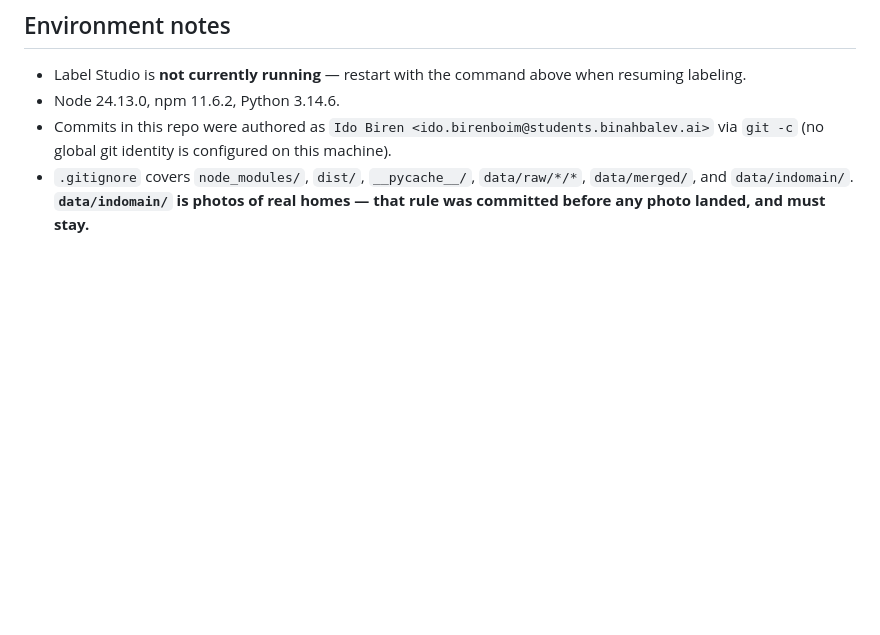
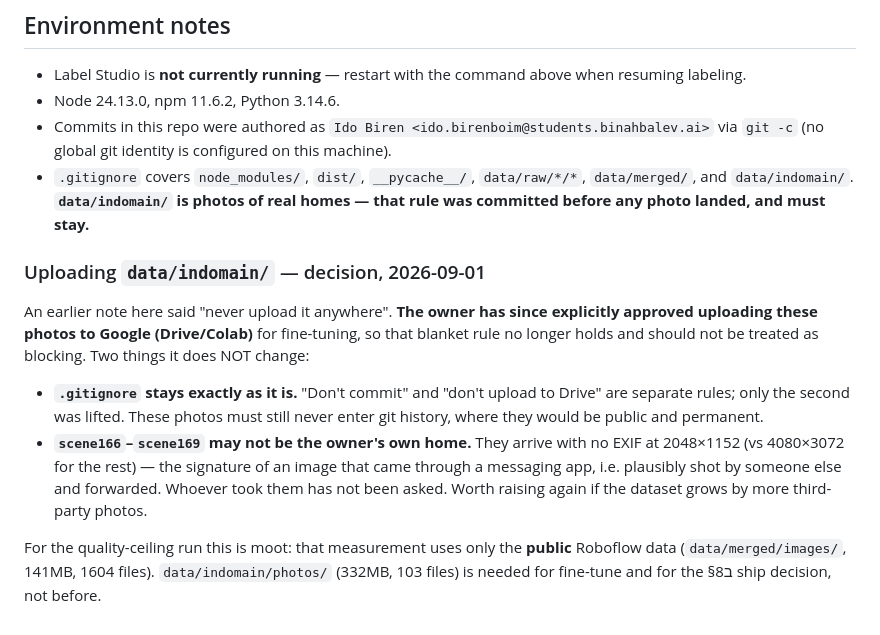
Before and after one commit to IdoBiren/bookshelf-detector, a Markdown page: HANDOFF.md, the part around the change. Drawn GitHub-style; blank space fills up the shorter version.

Commit message:
Record that uploading indomain photos to Google is approved
An earlier note in HANDOFF.md said data/indomain/ must 'never be uploaded
anywhere'. The owner has now explicitly approved uploading it to Google
Drive/Colab for fine-tuning, so leaving the old blanket rule in place would
mislead a future session into treating it as a blocker.

Two things the decision does not change, both spelled out: .gitignore stays
untouched (not committing and not uploading to Drive are separate rules,
and only the second was lifted), and scene166-169 may not be the owner's
own home -- they carry no EXIF at 2048x1152 against 4080x3072 for
everything else, the signature of an image forwarded through a messaging
app, so whoever photographed them has not been asked.

Also notes that none of this gates the next step: the quality-ceiling run
uses only the public Roboflow data.

Co-Authored-By: Claude Opus 5 <noreply@anthropic.com>

```diff
--- a/HANDOFF.md
+++ b/HANDOFF.md
@@ -347,3 +347,25 @@ hard lighting, so it's **not** a product candidate. But it would give
   `data/raw/*/*`, `data/merged/`, and `data/indomain/`. **`data/indomain/`
   is photos of real homes — that rule was committed before any photo
   landed, and must stay.**
+
+### Uploading `data/indomain/` — decision, 2026-09-01
+
+An earlier note here said "never upload it anywhere". **The owner has since
+explicitly approved uploading these photos to Google (Drive/Colab)** for
+fine-tuning, so that blanket rule no longer holds and should not be treated
+as blocking. Two things it does NOT change:
+
+- **`.gitignore` stays exactly as it is.** "Don't commit" and "don't upload
+  to Drive" are separate rules; only the second was lifted. These photos
+  must still never enter git history, where they would be public and
+  permanent.
+- **`scene166`–`scene169` may not be the owner's own home.** They arrive
+  with no EXIF at 2048×1152 (vs 4080×3072 for the rest) — the signature of
+  an image that came through a messaging app, i.e. plausibly shot by
+  someone else and forwarded. Whoever took them has not been asked. Worth
+  raising again if the dataset grows by more third-party photos.
+
+For the quality-ceiling run this is moot: that measurement uses only the
+**public** Roboflow data (`data/merged/images/`, 141MB, 1604 files).
+`data/indomain/photos/` (332MB, 103 files) is needed for fine-tune and for
+the §8ב ship decision, not before.
```
